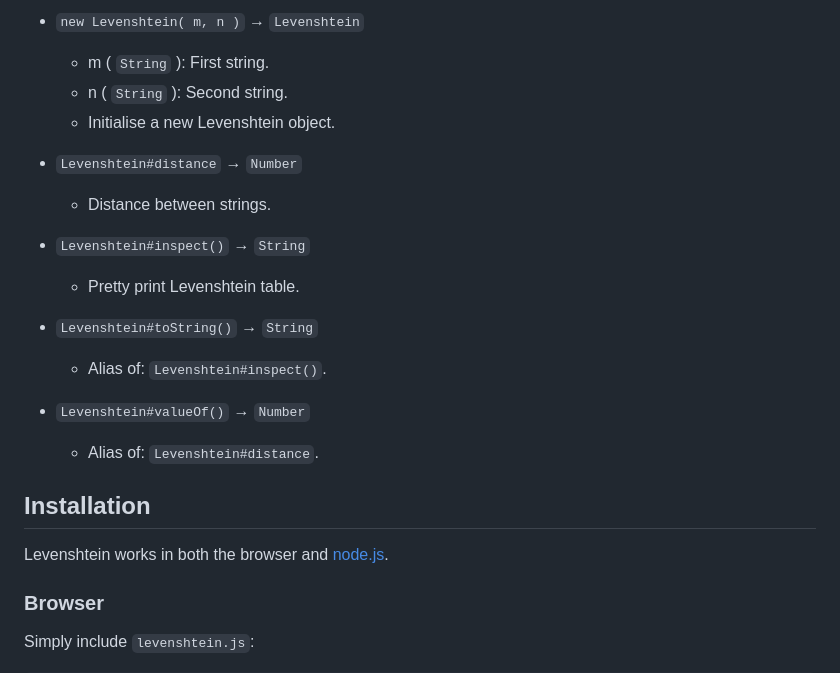
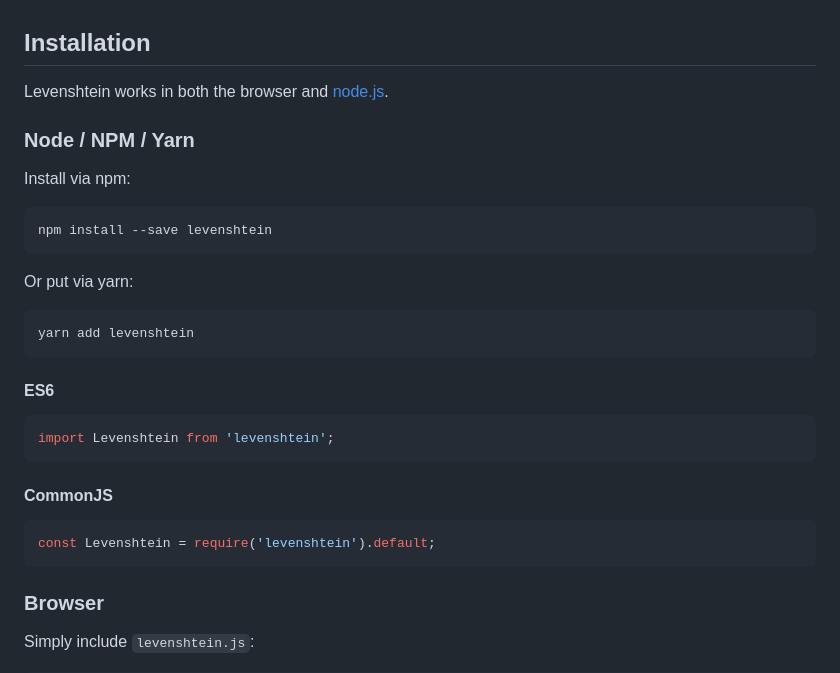
Before and after one commit to gf3/Levenshtein, a Markdown page: README.md, the part around the change printed below. GitHub-like rendering.

````diff
--- a/README.md
+++ b/README.md
@@ -13,20 +23,5 @@ it has specs!
 
-* `new Levenshtein( m, n )` → `Levenshtein`
-    * m ( `String` ): First string.
-    * n ( `String` ): Second string.
-    * Initialise a new Levenshtein object.
-
-* `Levenshtein#distance` → `Number`
-    * Distance between strings.
-
-* `Levenshtein#inspect()` → `String`
-    * Pretty print Levenshtein table.
-
-* `Levenshtein#toString()` → `String`
-    * Alias of: `Levenshtein#inspect()`.
-
-* `Levenshtein#valueOf()` → `Number`
-    * Alias of: `Levenshtein#distance`.
+<!-- END doctoc generated TOC please keep comment here to allow auto update -->
 
 
 ## Installation
@@ -34,6 +29,35 @@ it has specs!
 Levenshtein works in both the browser and [node.js][node].
 
 
+### Node / NPM / Yarn
+
+Install via npm:
+
+``` sh
+npm install --save levenshtein
+```
+
+Or put via yarn:
+
+``` sh
+yarn add levenshtein
+```
+
+
+#### ES6
+
+``` js
+import Levenshtein from 'levenshtein';
+```
+
+
+#### CommonJS
+
+``` js
+const Levenshtein = require('levenshtein').default;
+```
+
+
 ### Browser
 
 Simply include `levenshtein.js`:
````
Also changed, not shown: other parts of README.md (+30 -28 lines), CHANGELOG.md (+1 -4 lines), images/screenshot.png (added), 3 other files.
